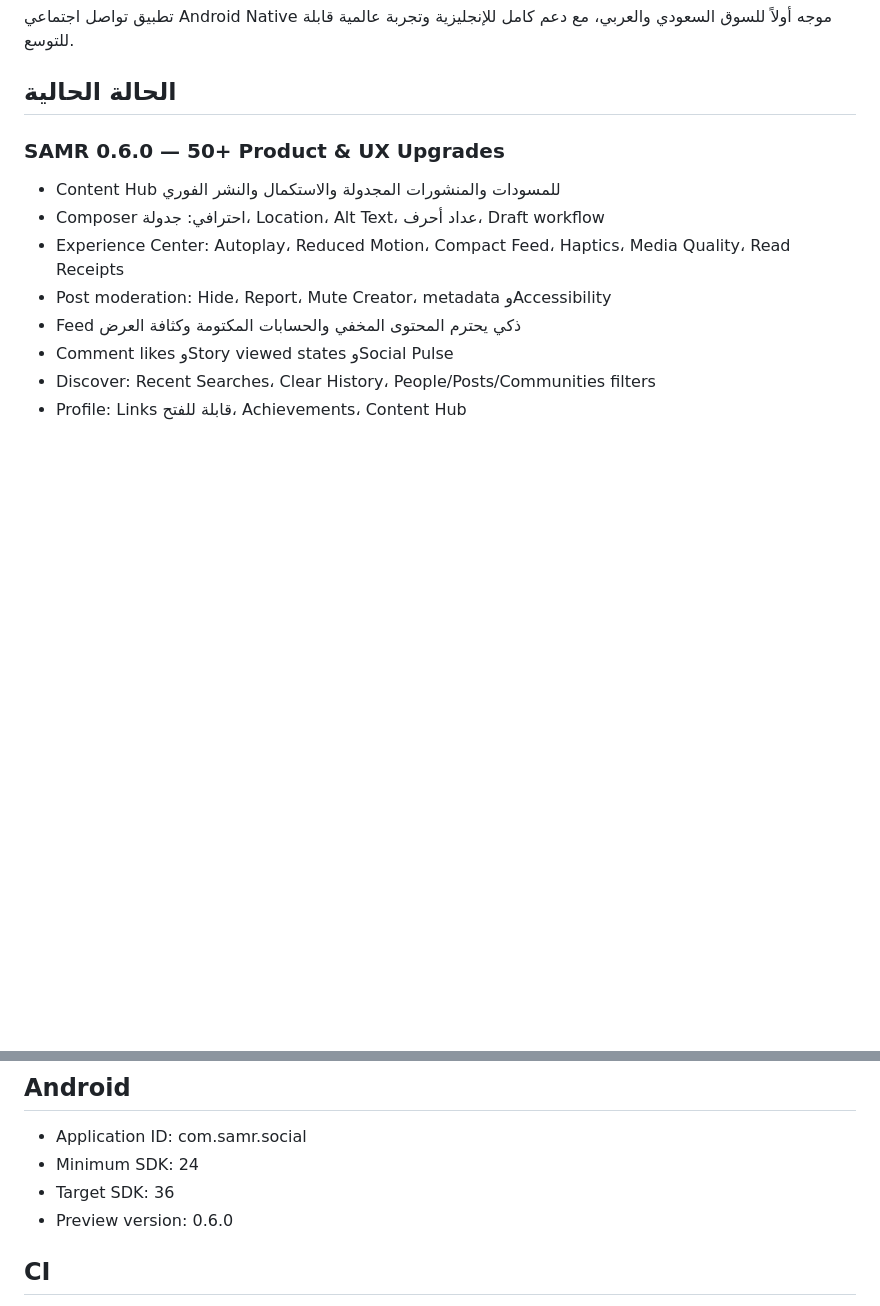
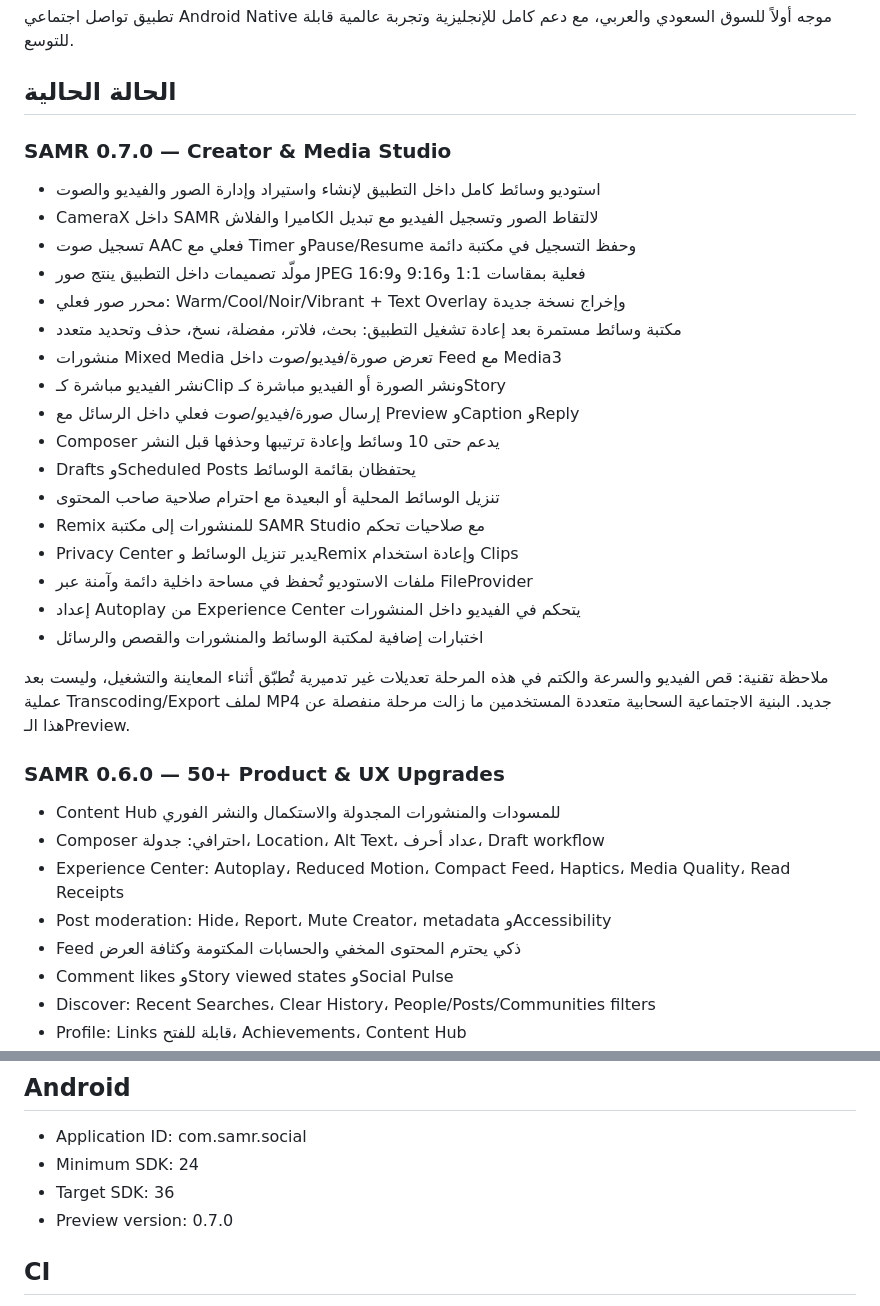
Before and after one commit to Anigor2024/Aura-Social-App, a Markdown page: README.md, 2 parts joined by grey strips. Drawn GitHub-style; blank space fills up the shorter version.

Commit message:
docs: document SAMR 0.7 creator and media studio

```diff
--- a/README.md
+++ b/README.md
@@ -3,6 +3,27 @@
 تطبيق تواصل اجتماعي Android Native موجه أولاً للسوق السعودي والعربي، مع دعم كامل للإنجليزية وتجربة عالمية قابلة للتوسع.
 
 ## الحالة الحالية
+
+### SAMR 0.7.0 — Creator & Media Studio
+- استوديو وسائط كامل داخل التطبيق لإنشاء واستيراد وإدارة الصور والفيديو والصوت
+- CameraX داخل SAMR لالتقاط الصور وتسجيل الفيديو مع تبديل الكاميرا والفلاش
+- تسجيل صوت AAC فعلي مع Timer وPause/Resume وحفظ التسجيل في مكتبة دائمة
+- مولّد تصميمات داخل التطبيق ينتج صور JPEG فعلية بمقاسات 1:1 و9:16 و16:9
+- محرر صور فعلي: Warm/Cool/Noir/Vibrant + Text Overlay وإخراج نسخة جديدة
+- مكتبة وسائط مستمرة بعد إعادة تشغيل التطبيق: بحث، فلاتر، مفضلة، نسخ، حذف وتحديد متعدد
+- منشورات Mixed Media تعرض صورة/فيديو/صوت داخل Feed مع Media3
+- نشر الفيديو مباشرة كـClip ونشر الصورة أو الفيديو مباشرة كـStory
+- إرسال صورة/فيديو/صوت فعلي داخل الرسائل مع Preview وCaption وReply
+- Composer يدعم حتى 10 وسائط وإعادة ترتيبها وحذفها قبل النشر
+- Drafts وScheduled Posts يحتفظان بقائمة الوسائط
+- تنزيل الوسائط المحلية أو البعيدة مع احترام صلاحية صاحب المحتوى
+- Remix للمنشورات إلى مكتبة SAMR Studio مع صلاحيات تحكم
+- Privacy Center يدير تنزيل الوسائط وRemix وإعادة استخدام Clips
+- ملفات الاستوديو تُحفظ في مساحة داخلية دائمة وآمنة عبر FileProvider
+- إعداد Autoplay من Experience Center يتحكم في الفيديو داخل المنشورات
+- اختبارات إضافية لمكتبة الوسائط والمنشورات والقصص والرسائل
+
+ملاحظة تقنية: قص الفيديو والسرعة والكتم في هذه المرحلة تعديلات غير تدميرية تُطبّق أثناء المعاينة والتشغيل، وليست بعد عملية Transcoding/Export لملف MP4 جديد. البنية الاجتماعية السحابية متعددة المستخدمين ما زالت مرحلة منفصلة عن هذا الـPreview.
 
 ### SAMR 0.6.0 — 50+ Product & UX Upgrades
 - Content Hub للمسودات والمنشورات المجدولة والاستكمال والنشر الفوري
@@ -68,7 +89,7 @@
 - Application ID: com.samr.social
 - Minimum SDK: 24
 - Target SDK: 36
-- Preview version: 0.6.0
+- Preview version: 0.7.0
 
 ## CI
 
```
